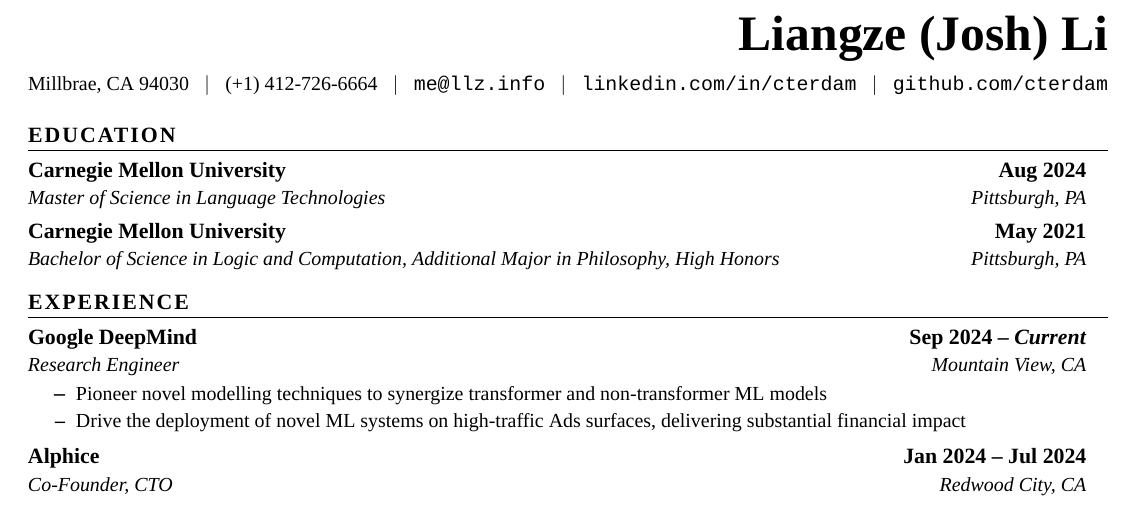
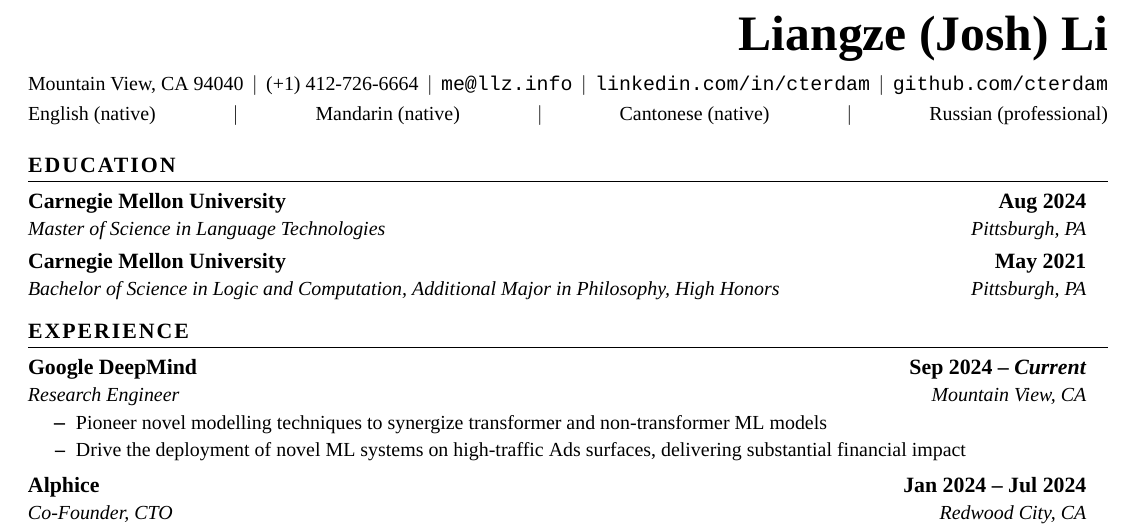
Before and after one commit to cterdam/resume, a LaTeX document (llz.tex): part of the page, cut so that both start at the same text. Compiled offline with XeLaTeX.

Commit message:
[language] add header

```diff
--- a/llz.tex
+++ b/llz.tex
@@ -114,7 +114,7 @@
         Liangze (Josh) Li
     }
     \\\small\vspace{6pt}
-    Millbrae, CA 94030
+    Mountain View, CA 94040
     \hfill $ | $ \hfill
     (+1) 412-726-6664
     \hfill $ | $ \hfill
@@ -123,6 +123,19 @@
     \href{https://linkedin.com/in/cterdam}{\texttt{linkedin.com/in/cterdam}}
     \hfill $ | $ \hfill
     \href{https://github.com/cterdam}{\texttt{github.com/cterdam}}
+
+\end{flushright}
+
+\begin{flushright}
+
+    \small\vspace{-8pt}
+    English (native)
+    \hfill $ | $ \hfill
+    Mandarin (native)
+    \hfill $ | $ \hfill
+    Cantonese (native)
+    \hfill $ | $ \hfill
+    Russian (professional)
 
 \end{flushright}
 
```
Also changed, not shown: llz.pdf.
